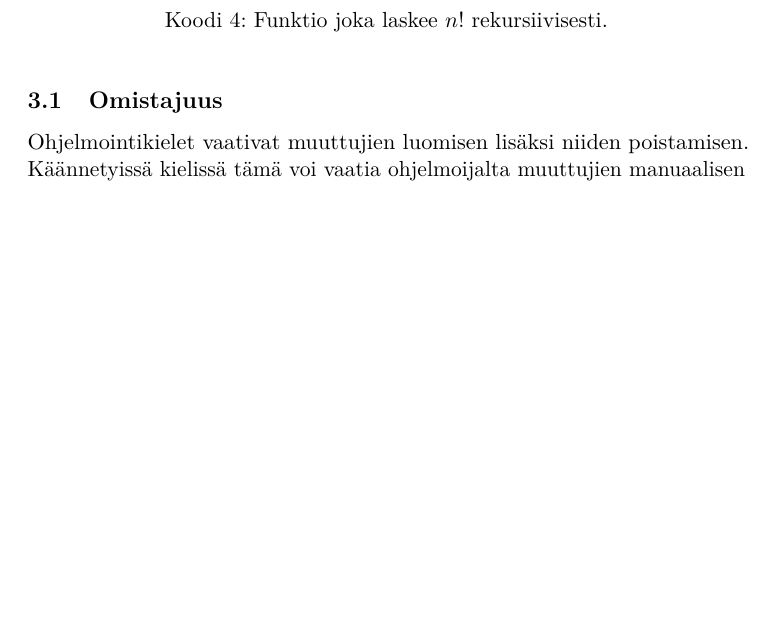
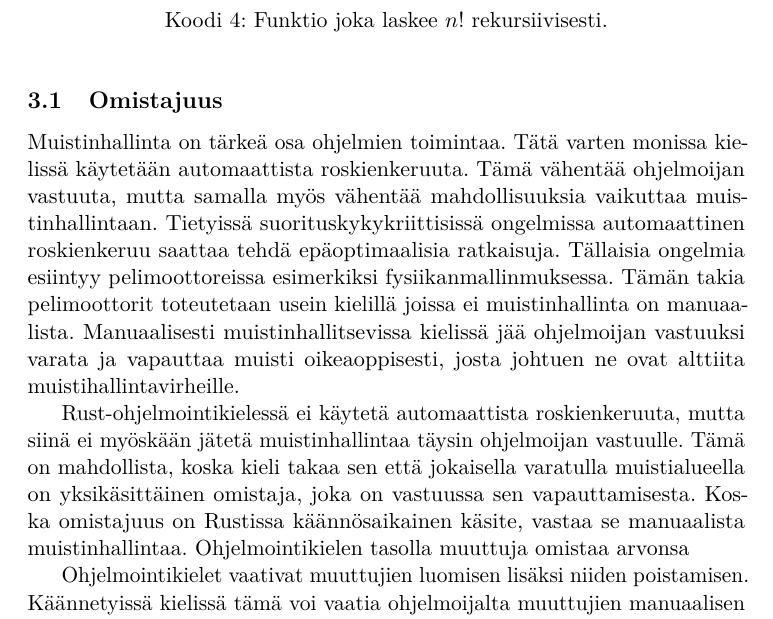
Before and after one commit to PeliSemma/Tutkielma, a LaTeX document (tutkielma.tex): part of page 6 of 8, cut so that both start at the same text, the shorter picture padded with empty space. Compiled offline with pdfLaTeX.

Commit message:
Omistajuus kappaleen uudelleenkirjoitettu alku kirjoitettu

```diff
--- a/tutkielma.tex
+++ b/tutkielma.tex
@@ -229,6 +229,10 @@ fn factorial(n: u64) -> u64 {
 
 
 %TODO muuttuja -> muisti. esitellään muistinhallinta ensiksi. viittauksien laskenta ja tracing GC ovat eri asioita. Eroa ei kannata varmaan edes mainita. Tulkkia käyttävät kielet eivät ole ainoita joissa GC, varmaan ei tarvitse mainita erikseen?
+Muistinhallinta on tärkeä osa ohjelmien toimintaa. Tätä varten monissa kielissä käytetään automaattista roskienkeruuta. Tämä vähentää ohjelmoijan vastuuta, mutta samalla myös vähentää mahdollisuuksia vaikuttaa muistinhallintaan. Tietyissä suorituskykykriittisissä ongelmissa automaattinen roskienkeruu saattaa tehdä epäoptimaalisia ratkaisuja. Tällaisia ongelmia esiintyy pelimoottoreissa esimerkiksi fysiikanmallinmuksessa. Tämän takia pelimoottorit toteutetaan usein kielillä joissa ei muistinhallinta on manuaalista. Manuaalisesti muistinhallitsevissa kielissä jää ohjelmoijan vastuuksi varata ja vapauttaa muisti oikeaoppisesti, josta johtuen ne ovat alttiita muistihallintavirheille.
+
+Rust-ohjelmointikielessä ei käytetä automaattista roskienkeruuta, mutta siinä ei myöskään jätetä muistinhallintaa täysin ohjelmoijan vastuulle. Tämä on mahdollista, koska kieli takaa sen että jokaisella varatulla muistialueella on yksikäsittäinen omistaja, joka on vastuussa sen vapauttamisesta. Koska omistajuus on Rustissa käännösaikainen käsite, vastaa se manuaalista muistinhallintaa. Ohjelmointikielen tasolla muuttuja omistaa arvonsa
+
 Ohjelmointikielet vaativat muuttujien luomisen lisäksi niiden poistamisen. Käännetyissä kielissä tämä voi vaatia ohjelmoijalta muuttujien manuaalisen poistamista, kun niitä ei enää käytetä. Esimerkiksi C käyttää manuaalista muistinhallintaa. Useissa tulkkia käyttävissä kielissä muuttujaan kohdistuvia viittauksia lasketaan suorituksen aikana; kun muuttujaan ei enää viitata, automaattinen roskienkeräys ennen pitkää löytää käyttämättömän muuttujan ja poistaa sen. Tämä ei vaadi ohjelmoijalta yleensä lisätöitä, mutta roskankerääjä lisää ohjelman resurssivaatimuksia. Roskienkeräystä käyttäviin kieliin kuuluvat muun muassa Python ja Java.
 
 Rust varmistaa muuttujien muistinhallinnan käyttämällä omistamisen käsitettä, joka ei vaadi suorituksen aikaisen roskankeruun käyttöä, eikä myöskään muuttujien manuaalista poistamista. Kun muuttuja luodaan missä tahansa osassa koodia, sille määritellään omistaja muuttujan vaikutusalueen perusteella. Esimerkiksi metodissa main luodut muuttujat saavat omistajakseen kyseisen metodin. Kun kyseisen main-metodin suoritus on päättynyt, kyseisen metodin omistamat muuttujat poistetaan välittömästi ja niiden varaama muistialue palautetaan järjestelmän käyttöön. Tätä periaatetta on havainnollistettu esimerkissä 2. %Esimerkki 2. Käytetään varmaan String, jossa omistajuus tulee esiin (numerot ovat Copy).
```
Also changed, not shown: tutkielma.pdf.
